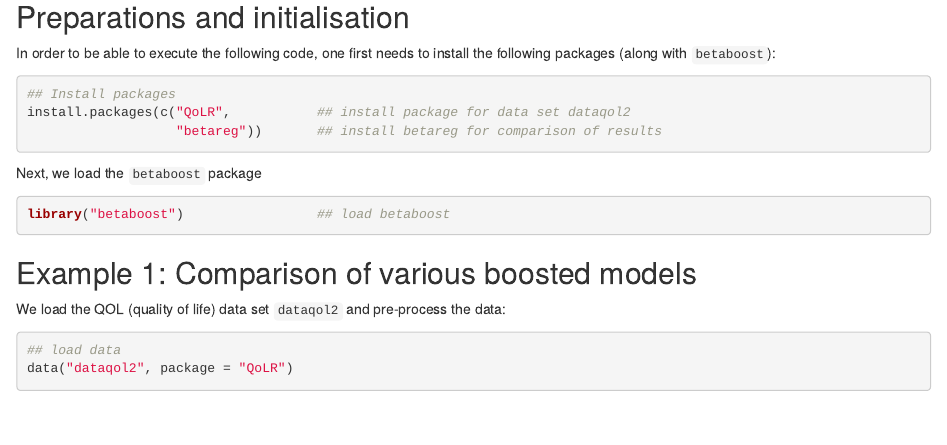
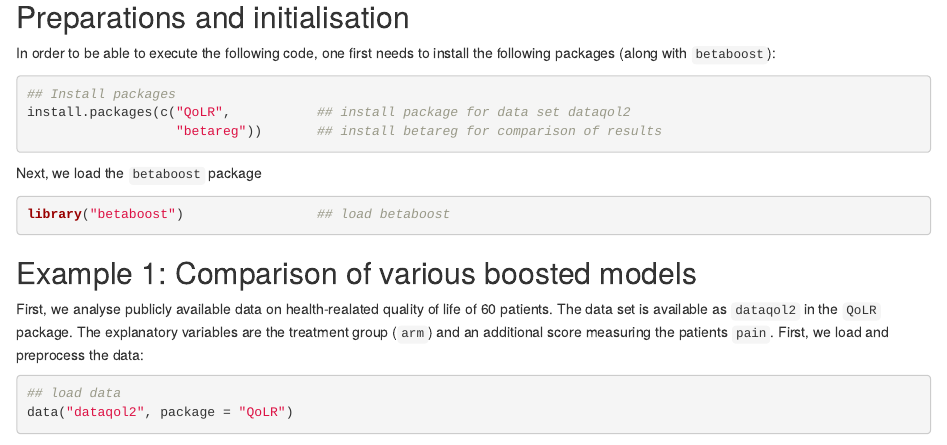
Before and after one commit to boost-R/betaboost, an R Markdown document (vignettes/Using_betaboost_IJE.Rmd): the page in a window 1100 px wide, from 200 px down. Rendered offline with R 4.5, knitr and Pandoc, with nearby package versions; some code elsewhere in the file could not run offline.

Commit message:
first changes to vignette

````diff
--- a/vignettes/Using_betaboost_IJE.Rmd
+++ b/vignettes/Using_betaboost_IJE.Rmd
@@ -29,7 +29,8 @@ library("betaboost")                 ## load betaboost
 
 ## Example 1: Comparison of various boosted models
 
-We load the QOL (quality of life) data set `dataqol2` and pre-process the data:
+First, we analyse publicly available data on health-realated quality of life of 60 patients. The data set is available as `dataqol2` in the `QoLR` package. The explanatory variables are the treatment group (`arm`) and an additional score measuring the patients `pain`. First, we load and preprocess the data:
+
 ```{r load_data}
 ## load data
 data("dataqol2", package = "QoLR")
````
